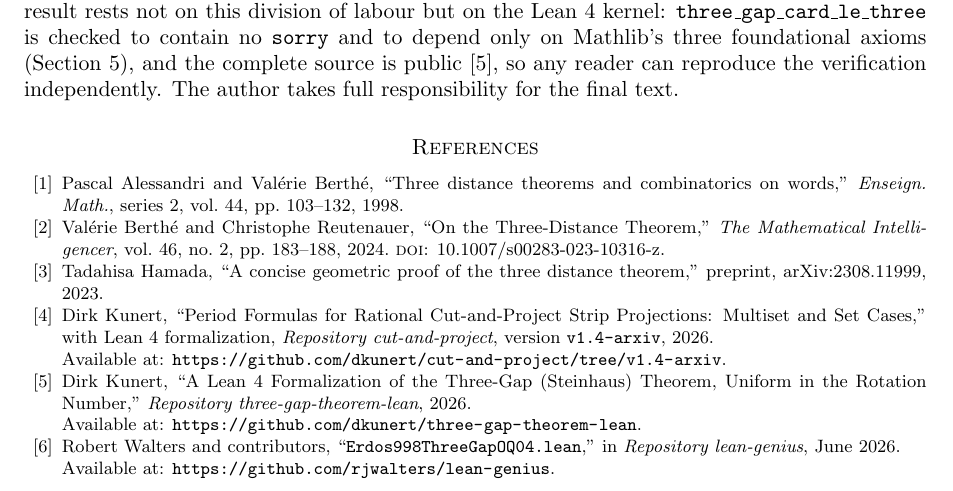
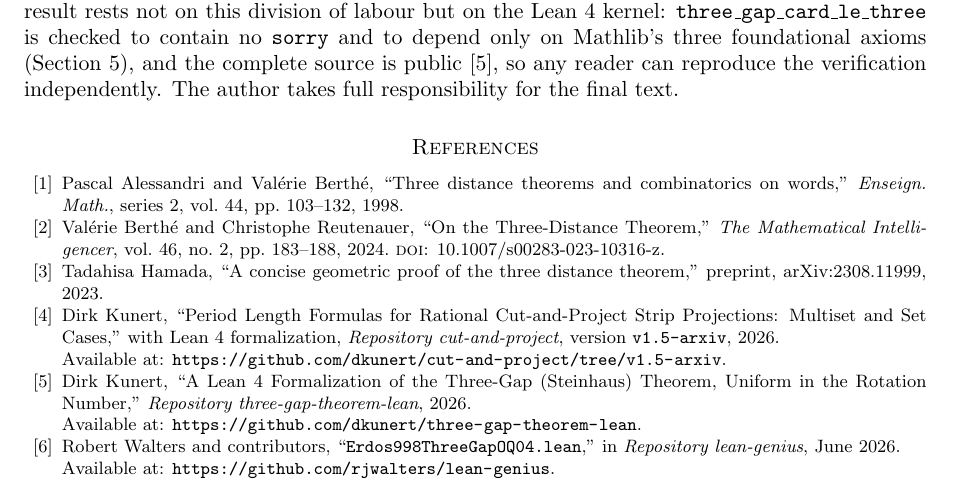
Before and after one commit to dkunert/three-gap-theorem-lean, a LaTeX paper (paper/three_gap_theorem_lean.tex): part of page 10 of 11, cut so that both start at the same text. Compiled offline with pdfLaTeX.

Commit message:
Companion-Bibitem: neuer Titel 'Period Length Formulas ...' und Version v1.5-arxiv
Das cut-and-project-Papier heisst jetzt 'Period Length Formulas for
Rational Cut-and-Project Strip Projections: Multiset and Set Cases';
der Kunert2026-Eintrag zitiert den neuen Titel und den neuen Tag
v1.5-arxiv (der v1.4-Snapshot traegt noch den alten Titel).

Co-Authored-By: Claude Fable 5 <noreply@anthropic.com>

```diff
--- a/paper/three_gap_theorem_lean.tex
+++ b/paper/three_gap_theorem_lean.tex
@@ -924,10 +924,10 @@ preprint, arXiv:\href{https://arxiv.org/abs/2308.11999}{2308.11999}, 2023.
 
 \bibitem{Kunert2026}
 Dirk Kunert,
-``Period Formulas for Rational Cut-and-Project Strip Projections: Multiset and
-Set Cases,'' with Lean~4 formalization,
-\emph{Repository cut-and-project}, version \texttt{v1.4-arxiv}, 2026.\newline
-Available at: \url{https://github.com/dkunert/cut-and-project/tree/v1.4-arxiv}.
+``Period Length Formulas for Rational Cut-and-Project Strip Projections:
+Multiset and Set Cases,'' with Lean~4 formalization,
+\emph{Repository cut-and-project}, version \texttt{v1.5-arxiv}, 2026.\newline
+Available at: \url{https://github.com/dkunert/cut-and-project/tree/v1.5-arxiv}.
 
 \bibitem{KunertThreeGap2026}
 Dirk Kunert,
```
